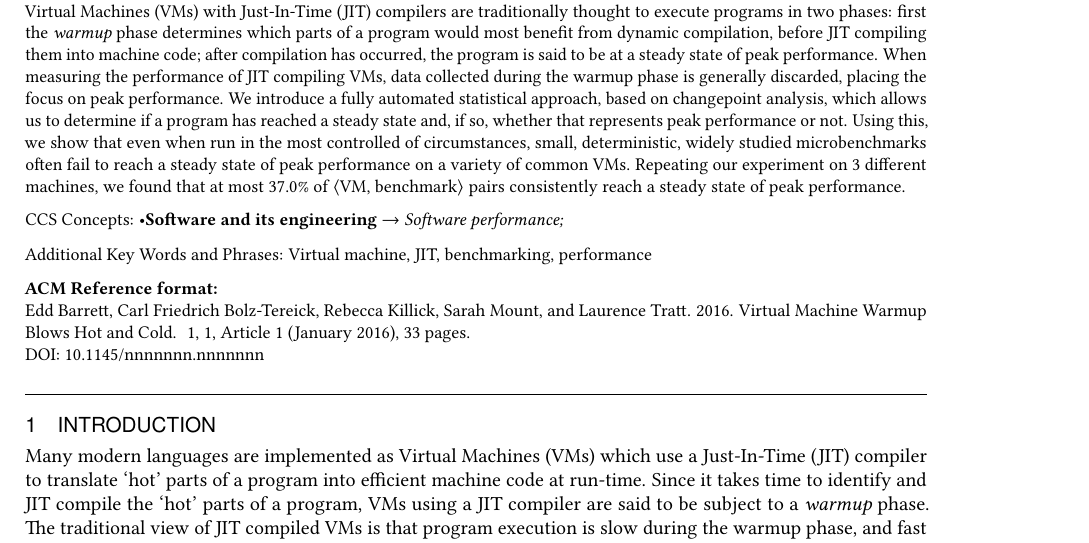
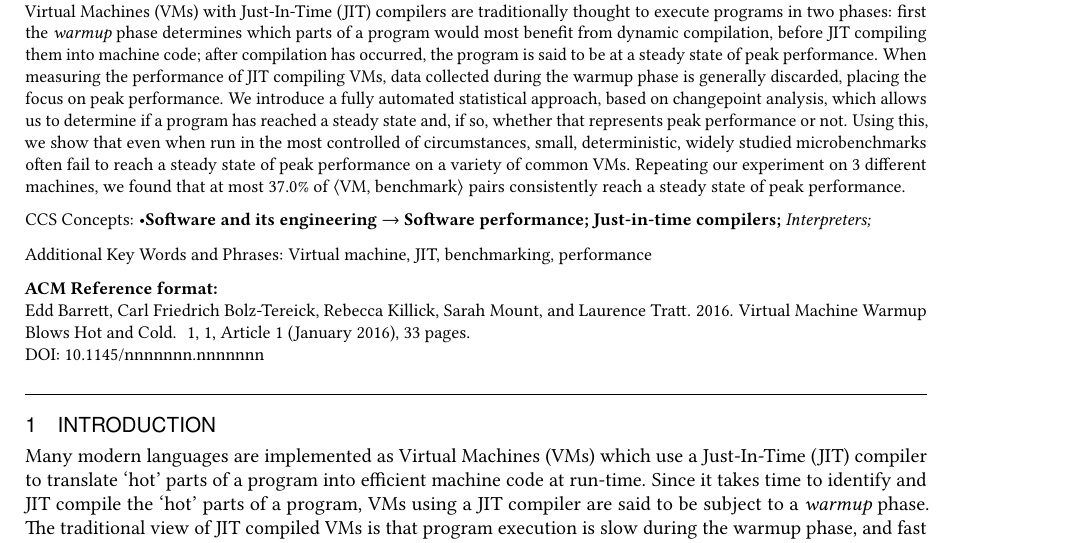
Before and after one commit to softdevteam/warmup_paper, a LaTeX paper (warmup.tex): part of page 1 of 33, cut so that both start at the same text. Compiled offline with pdfLaTeX.

Commit message:
Better ACM CSS concepts.

```diff
--- a/warmup.tex
+++ b/warmup.tex
@@ -229,12 +229,24 @@ found that at most \maxtwo\% of
 <concept>
 <concept_id>10011007.10010940.10011003.10011002</concept_id>
 <concept_desc>Software and its engineering~Software performance</concept_desc>
+<concept_significance>500</concept_significance>
+</concept>
+<concept>
+<concept_id>10011007.10011006.10011041.10011044</concept_id>
+<concept_desc>Software and its engineering~Just-in-time compilers</concept_desc>
+<concept_significance>500</concept_significance>
+</concept>
+<concept>
+<concept_id>10011007.10011006.10011041.10010943</concept_id>
+<concept_desc>Software and its engineering~Interpreters</concept_desc>
 <concept_significance>300</concept_significance>
 </concept>
 </ccs2012>
 \end{CCSXML}
 
-\ccsdesc[300]{Software and its engineering~Software performance}
+\ccsdesc[500]{Software and its engineering~Software performance}
+\ccsdesc[500]{Software and its engineering~Just-in-time compilers}
+\ccsdesc[300]{Software and its engineering~Interpreters}
 \maketitle
 
 \section{Introduction}
```
